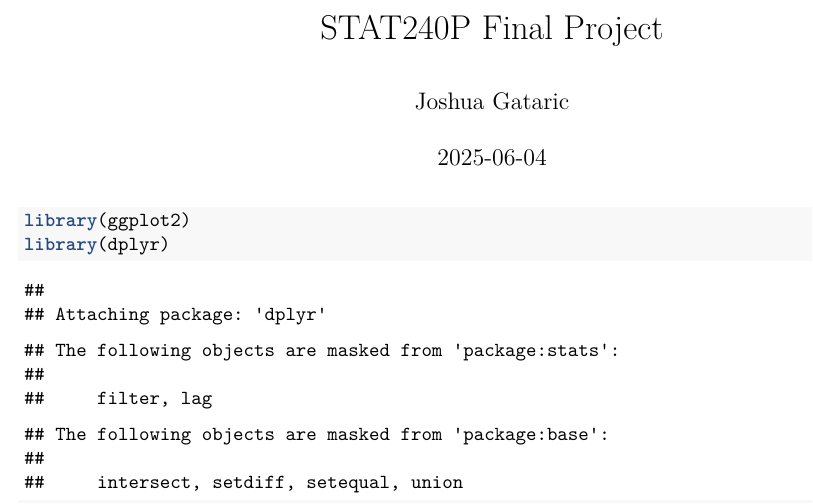
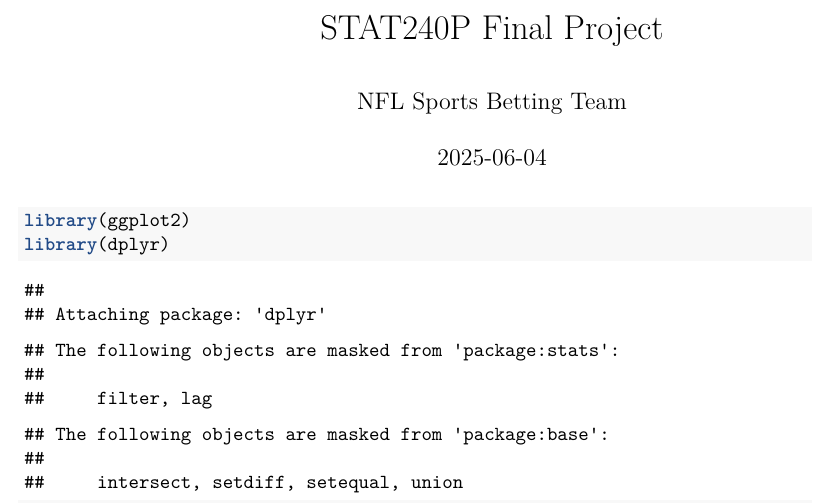
Before and after one commit to Abiramashree/240, an R Markdown document (Stat240P Final Project(Updated).Rmd): part of page 1 of 21, cut so that both start at the same text. Rendered offline with R 4.5, knitr and Pandoc, then LaTeX, with nearby package versions.

Commit message:
Update Stat240P Final Project(Updated).Rmd

```diff
--- a/Stat240P Final Project(Updated).Rmd
+++ b/Stat240P Final Project(Updated).Rmd
@@ -1,6 +1,6 @@
 ---
 title: "STAT240P Final Project"
-author: "Joshua Gataric"
+author: "NFL Sports Betting Team"
 date: "`r Sys.Date()`"
 output: pdf_document
 ---
```
